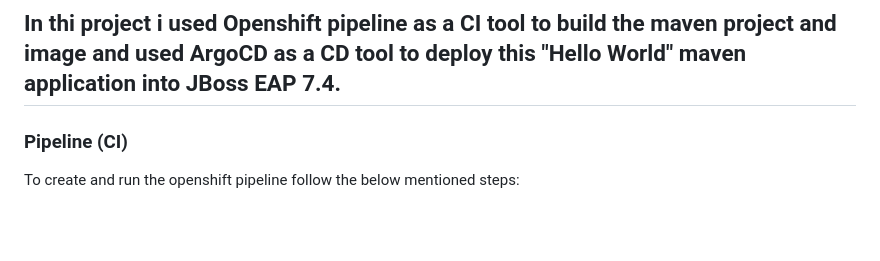
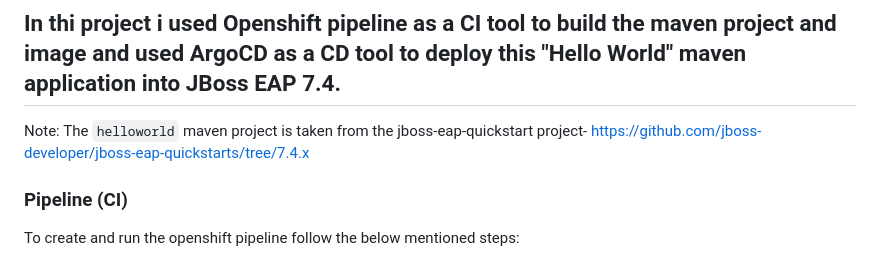
Before and after one commit to anilabhabaral/hello-cicd-argocd-jboss, a Markdown page: README.md, the part around the change. Drawn GitHub-style; blank space fills up the shorter version.

```diff
--- a/README.md
+++ b/README.md
@@ -1,5 +1,7 @@
 # Build and Deploy maven application into JBoss EAP 7.4 using Openshift PipeLine(CI) and ArgoCD(CD) in Red Hat OpenShift(RHOCP)
 ## In thi project i used Openshift pipeline as a CI tool to build the maven project and image and used ArgoCD as a CD tool to deploy this "Hello World" maven application into JBoss EAP 7.4.
+
+Note: The `helloworld` maven project is taken from the jboss-eap-quickstart project- https://github.com/jboss-developer/jboss-eap-quickstarts/tree/7.4.x
 
 ### Pipeline (CI)
 To create and run the openshift pipeline follow the below mentioned steps:
```
